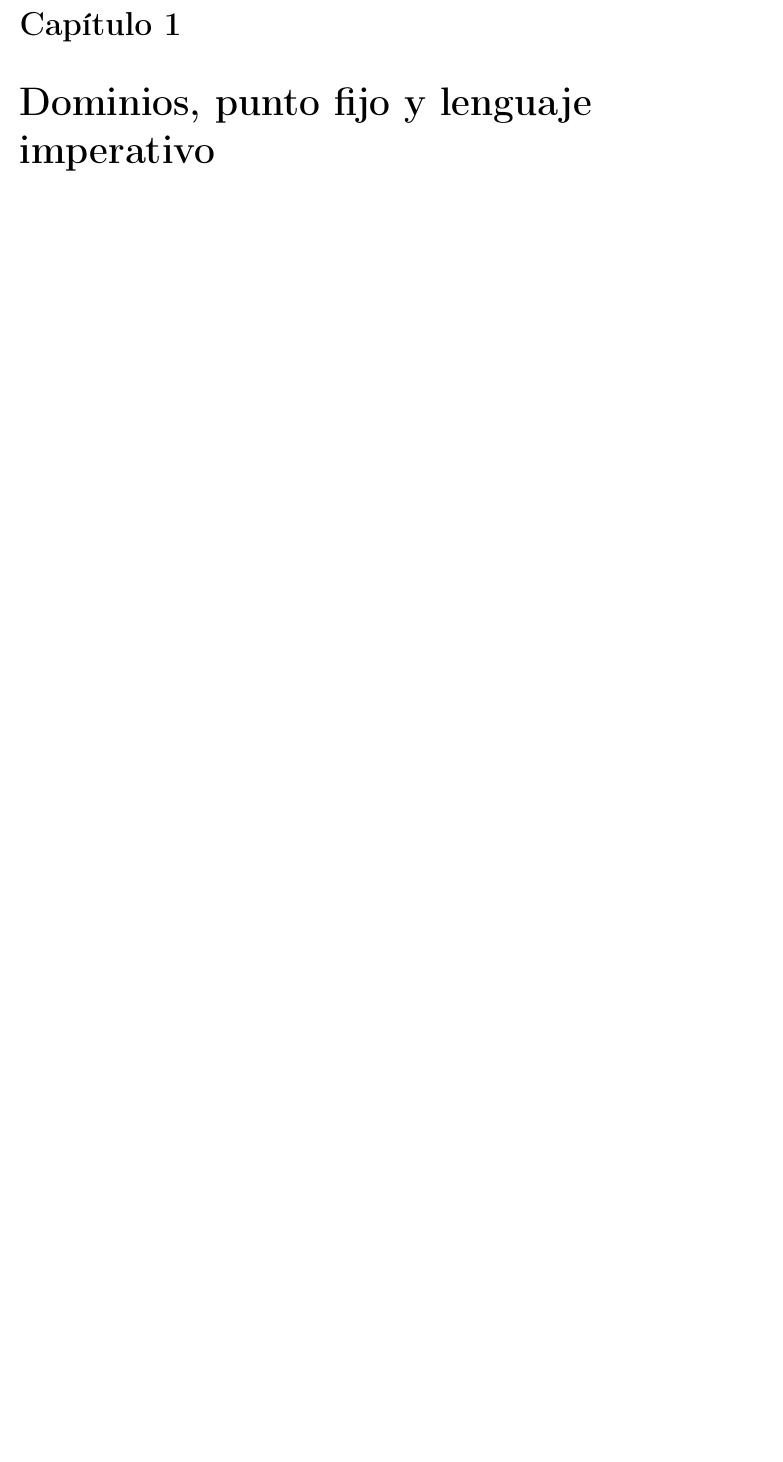
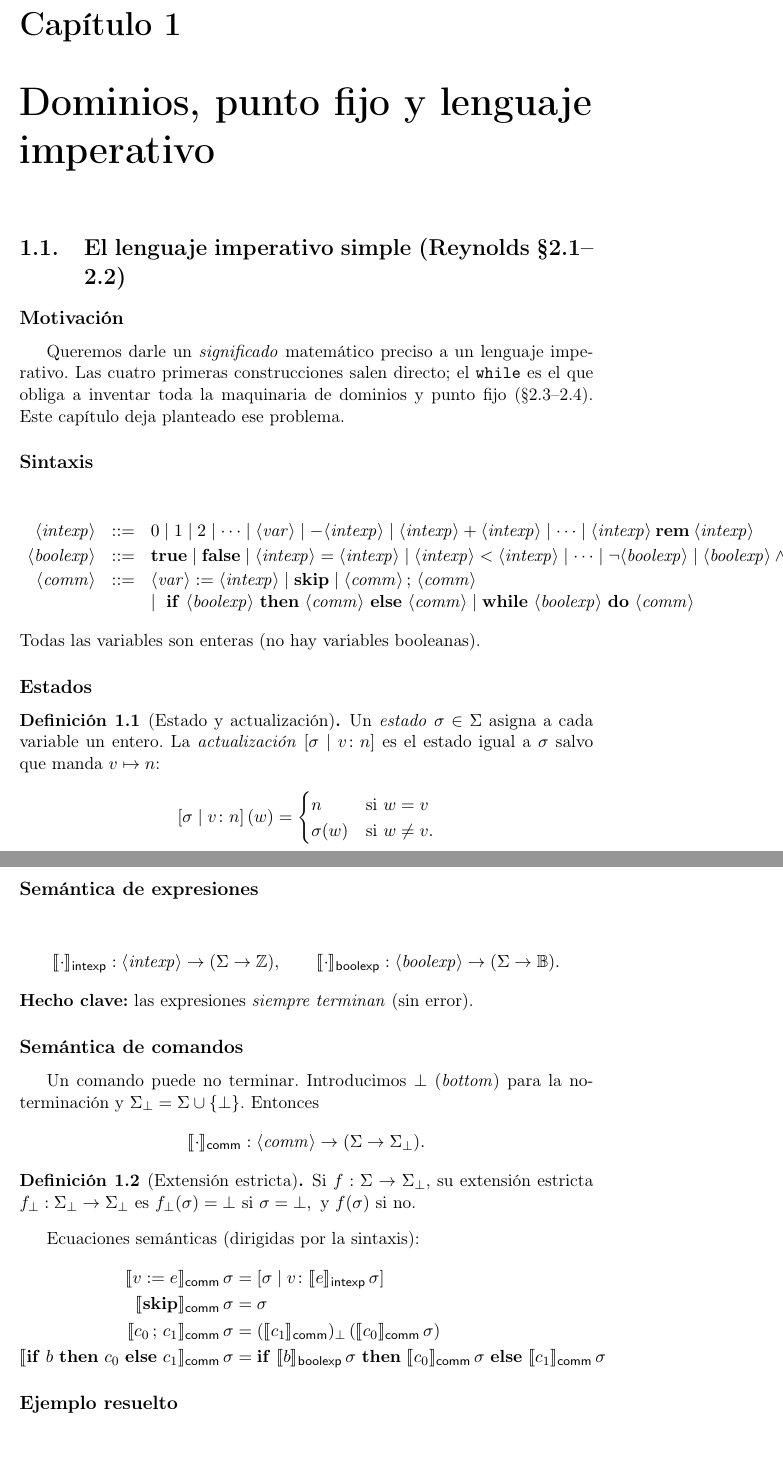
Before and after one commit to Nicocag29/LengYComp, a LaTeX document (main.tex, which reads 01-cap2.tex, preamble.tex): part of page 3 of 5 before the commit and two parts of pages 3 and 4 of 7 after it, the two joined at a grey line, cut so that both start at the same text, the shorter picture padded with empty space. Compiled offline with pdfLaTeX.

Commit message:
cap2: lenguaje imperativo y semántica

```diff
--- a/01-cap2.tex
+++ b/01-cap2.tex
@@ -3,3 +3,73 @@
 % Cap. 2 de Reynolds — §2.3–2.4 (dominios y menor punto fijo) + lenguaje imperativo
 % TODO: 1) Motivación 2) Definiciones 3) Teoremas/props 4) Ecuaciones semánticas
 %       5) Ejemplos resueltos 6) Conexiones y trampas
+
+\section{El lenguaje imperativo simple (Reynolds §2.1--2.2)}
+
+\subsection*{Motivación}
+Queremos darle un \emph{significado} matemático preciso a un lenguaje
+imperativo. Las cuatro primeras construcciones salen directo; el \texttt{while}
+es el que obliga a inventar toda la maquinaria de dominios y punto fijo
+(§2.3--2.4). Este capítulo deja planteado ese problema.
+
+\subsection*{Sintaxis}
+\[
+\begin{array}{rcl}
+\langle\mathit{intexp}\rangle &::=& 0 \mid 1 \mid 2 \mid \cdots \mid \langle\mathit{var}\rangle
+   \mid -\langle\mathit{intexp}\rangle \mid \langle\mathit{intexp}\rangle + \langle\mathit{intexp}\rangle
+   \mid \cdots \mid \langle\mathit{intexp}\rangle \mathbin{\mathbf{rem}} \langle\mathit{intexp}\rangle \\[2pt]
+\langle\mathit{boolexp}\rangle &::=& \mathbf{true} \mid \mathbf{false}
+   \mid \langle\mathit{intexp}\rangle = \langle\mathit{intexp}\rangle
+   \mid \langle\mathit{intexp}\rangle < \langle\mathit{intexp}\rangle \mid \cdots
+   \mid \neg\langle\mathit{boolexp}\rangle
+   \mid \langle\mathit{boolexp}\rangle \wedge \langle\mathit{boolexp}\rangle \mid \cdots \\[2pt]
+\langle\mathit{comm}\rangle &::=& \langle\mathit{var}\rangle := \langle\mathit{intexp}\rangle
+   \mid \mathbf{skip}
+   \mid \langle\mathit{comm}\rangle\,;\,\langle\mathit{comm}\rangle \\
+&& \mid\ \mathbf{if}\ \langle\mathit{boolexp}\rangle\ \mathbf{then}\ \langle\mathit{comm}\rangle\ \mathbf{else}\ \langle\mathit{comm}\rangle
+   \mid \mathbf{while}\ \langle\mathit{boolexp}\rangle\ \mathbf{do}\ \langle\mathit{comm}\rangle
+\end{array}
+\]
+Todas las variables son enteras (no hay variables booleanas).
+
+\subsection*{Estados}
+\begin{definition}[Estado y actualización]
+Un \emph{estado} $\sigma \in \Sigma$ asigna a cada variable un entero.
+La \emph{actualización} $[\sigma \mid v\colon n]$ es el estado igual a $\sigma$
+salvo que manda $v \mapsto n$:
+\[
+[\sigma \mid v\colon n]\,(w) =
+\begin{cases} n & \text{si } w = v \\ \sigma(w) & \text{si } w \neq v. \end{cases}
+\]
+\end{definition}
+
+\subsection*{Semántica de expresiones}
+\[
+\semi{\cdot} : \langle\mathit{intexp}\rangle \to (\Sigma \to \mathbb{Z}),
+\qquad
+\semb{\cdot} : \langle\mathit{boolexp}\rangle \to (\Sigma \to \mathbb{B}).
+\]
+\textbf{Hecho clave:} las expresiones \emph{siempre terminan} (sin error).
+
+\subsection*{Semántica de comandos}
+Un comando puede no terminar. Introducimos $\bot$ (\emph{bottom}) para la
+no-terminación y $\Sigma_\bot = \Sigma \cup \{\bot\}$. Entonces
+\[
+\semc{\cdot} : \langle\mathit{comm}\rangle \to (\Sigma \to \Sigma_\bot).
+\]
+\begin{definition}[Extensión estricta]
+Si $f : \Sigma \to \Sigma_\bot$, su extensión estricta $f_\bot : \Sigma_\bot \to \Sigma_\bot$ es
+\(
+f_\bot(\sigma) = \bot \text{ si } \sigma = \bot, \text{ y } f(\sigma) \text{ si no.}
+\)
+\end{definition}
+Ecuaciones semánticas (dirigidas por la sintaxis):
+\begin{align*}
+\semc{v := e}\,\sigma &= [\sigma \mid v\colon \semi{e}\,\sigma] \\
+\semc{\mathbf{skip}}\,\sigma &= \sigma \\
+\semc{c_0\,;\,c_1}\,\sigma &= (\semc{c_1})_\bot\,(\semc{c_0}\,\sigma) \\
+\semc{\mathbf{if}\ b\ \mathbf{then}\ c_0\ \mathbf{else}\ c_1}\,\sigma
+   &= \mathbf{if}\ \semb{b}\,\sigma\ \mathbf{then}\ \semc{c_0}\,\sigma\ \mathbf{else}\ \semc{c_1}\,\sigma
+\end{align*}
+
+\subsection*{Ejemplo resuelto}
--- a/preamble.tex
+++ b/preamble.tex
@@ -38,3 +38,6 @@
 
 % --- Notación ---
 \newcommand{\sem}[1]{\llbracket #1 \rrbracket}
+\newcommand{\semi}[1]{\sem{#1}_{\mathsf{intexp}}}
+\newcommand{\semb}[1]{\sem{#1}_{\mathsf{boolexp}}}
+\newcommand{\semc}[1]{\sem{#1}_{\mathsf{comm}}}
```
Also changed, not shown: main.pdf, 01-cap2.tex (33 more changed lines).
